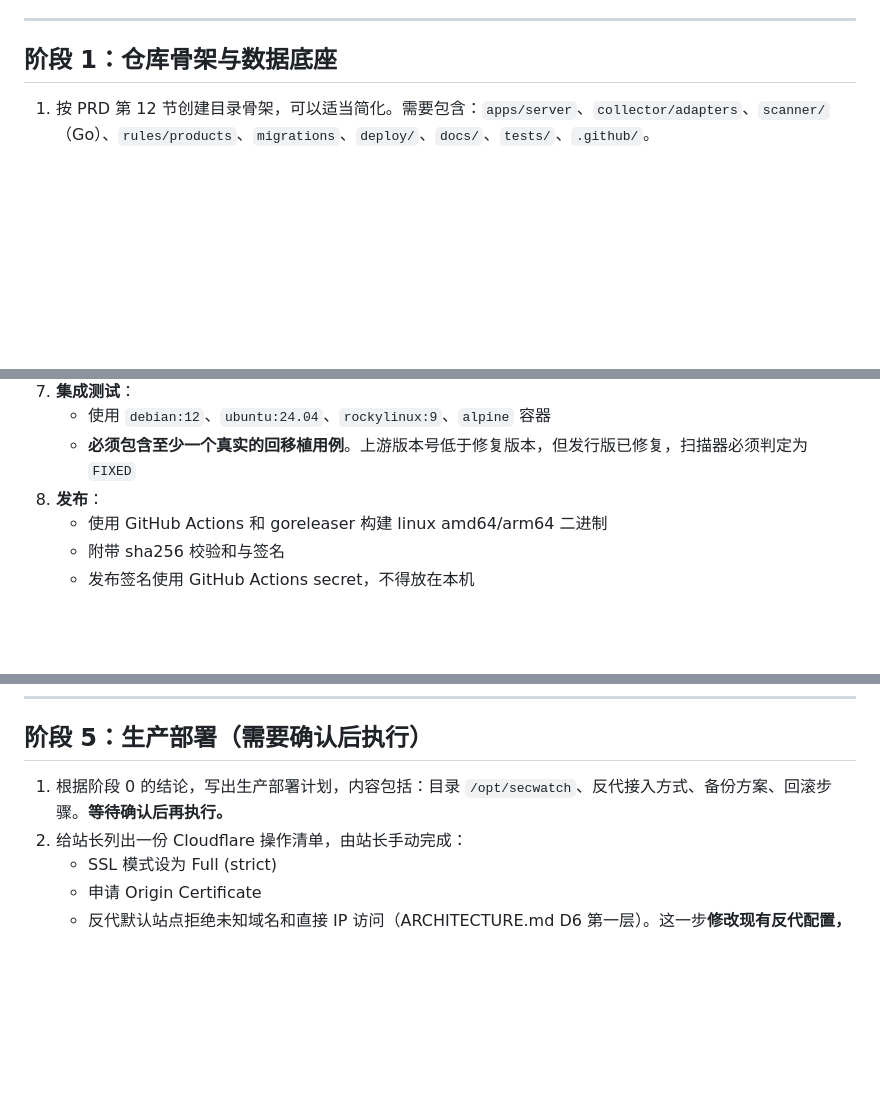
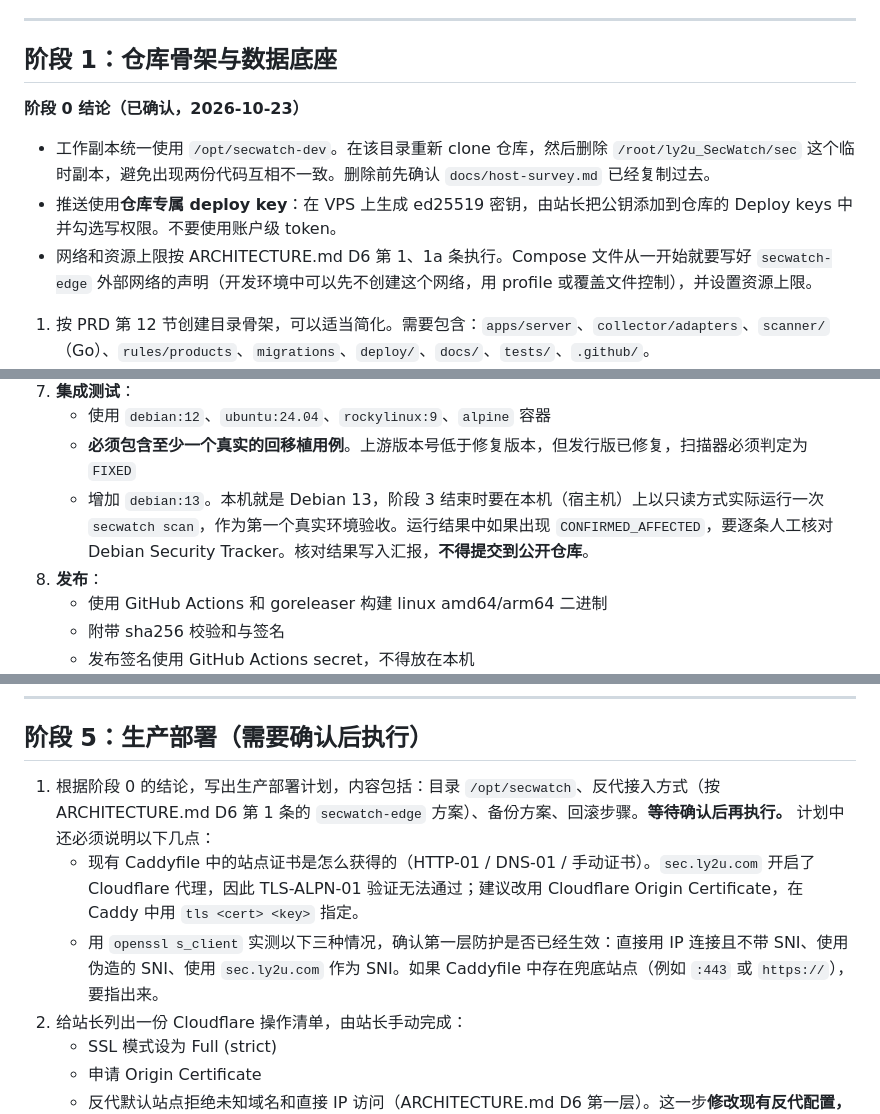
Before and after one commit to ly2u/sec, a Markdown page: docs/CODEX_BRIEF.md, 3 parts joined by grey strips. GitHub-like rendering; blank space fills up the shorter version.

```diff
--- a/docs/CODEX_BRIEF.md
+++ b/docs/CODEX_BRIEF.md
@@ -38,6 +38,12 @@
 ---
 
 ## 阶段 1：仓库骨架与数据底座
+
+**阶段 0 结论（已确认，2026-10-23）**
+
+- 工作副本统一使用 `/opt/secwatch-dev`。在该目录重新 clone 仓库，然后删除 `/root/ly2u_SecWatch/sec` 这个临时副本，避免出现两份代码互相不一致。删除前先确认 `docs/host-survey.md` 已经复制过去。
+- 推送使用**仓库专属 deploy key**：在 VPS 上生成 ed25519 密钥，由站长把公钥添加到仓库的 Deploy keys 中并勾选写权限。不要使用账户级 token。
+- 网络和资源上限按 ARCHITECTURE.md D6 第 1、1a 条执行。Compose 文件从一开始就要写好 `secwatch-edge` 外部网络的声明（开发环境中可以先不创建这个网络，用 profile 或覆盖文件控制），并设置资源上限。
 
 1. 按 PRD 第 12 节创建目录骨架，可以适当简化。需要包含：`apps/server`、`collector/adapters`、`scanner/`（Go）、`rules/products`、`migrations`、`deploy/`、`docs/`、`tests/`、`.github/`。
 2. 编写 SQLAlchemy 模型和 Alembic 迁移。至少包括以下表：
@@ -114,6 +120,7 @@
 7. **集成测试**：
    - 使用 `debian:12`、`ubuntu:24.04`、`rockylinux:9`、`alpine` 容器
    - **必须包含至少一个真实的回移植用例**。上游版本号低于修复版本，但发行版已修复，扫描器必须判定为 `FIXED`
+   - 增加 `debian:13`。本机就是 Debian 13，阶段 3 结束时要在本机（宿主机）上以只读方式实际运行一次 `secwatch scan`，作为第一个真实环境验收。运行结果中如果出现 `CONFIRMED_AFFECTED`，要逐条人工核对 Debian Security Tracker。核对结果写入汇报，**不得提交到公开仓库**。
 8. **发布**：
    - 使用 GitHub Actions 和 goreleaser 构建 linux amd64/arm64 二进制
    - 附带 sha256 校验和与签名
@@ -146,7 +153,9 @@
 
 ## 阶段 5：生产部署（需要确认后执行）
 
-1. 根据阶段 0 的结论，写出生产部署计划，内容包括：目录 `/opt/secwatch`、反代接入方式、备份方案、回滚步骤。**等待确认后再执行。**
+1. 根据阶段 0 的结论，写出生产部署计划，内容包括：目录 `/opt/secwatch`、反代接入方式（按 ARCHITECTURE.md D6 第 1 条的 `secwatch-edge` 方案）、备份方案、回滚步骤。**等待确认后再执行。** 计划中还必须说明以下几点：
+   - 现有 Caddyfile 中的站点证书是怎么获得的（HTTP-01 / DNS-01 / 手动证书）。`sec.ly2u.com` 开启了 Cloudflare 代理，因此 TLS-ALPN-01 验证无法通过；建议改用 Cloudflare Origin Certificate，在 Caddy 中用 `tls <cert> <key>` 指定。
+   - 用 `openssl s_client` 实测以下三种情况，确认第一层防护是否已经生效：直接用 IP 连接且不带 SNI、使用伪造的 SNI、使用 `sec.ly2u.com` 作为 SNI。如果 Caddyfile 中存在兜底站点（例如 `:443` 或 `https://`），要指出来。
 2. 给站长列出一份 Cloudflare 操作清单，由站长手动完成：
    - SSL 模式设为 Full (strict)
    - 申请 Origin Certificate
```
Also changed, not shown: docs/ARCHITECTURE.md (+15 -1 lines).
